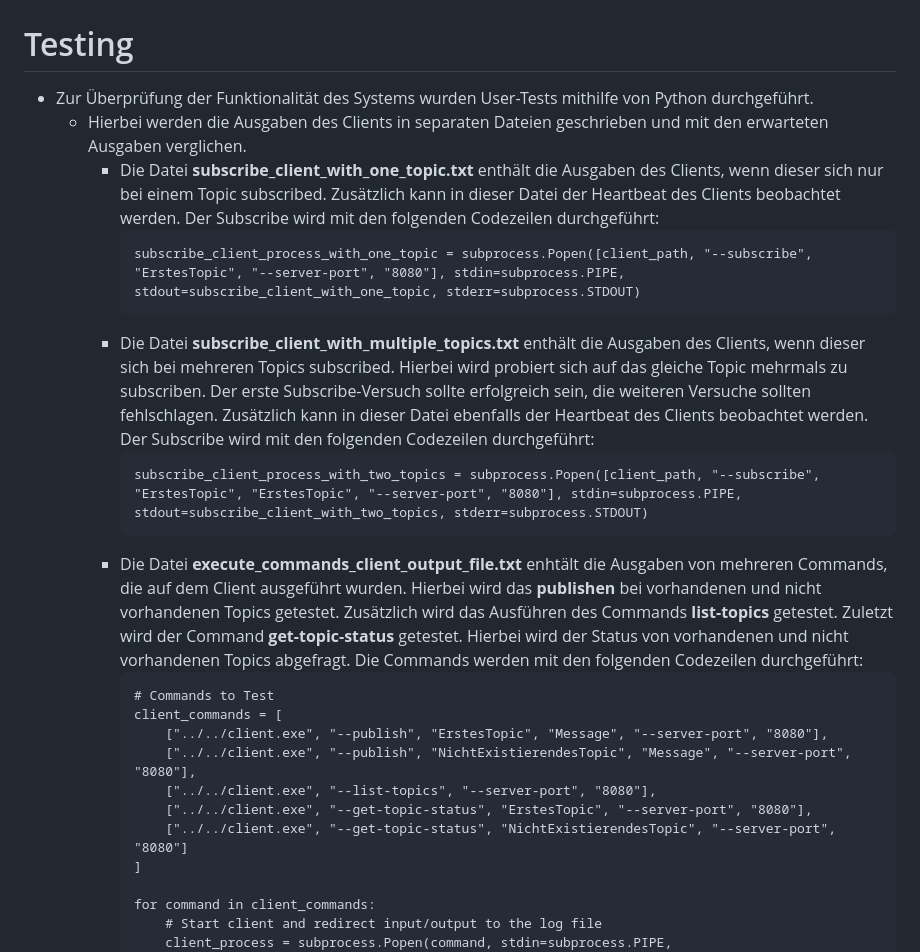
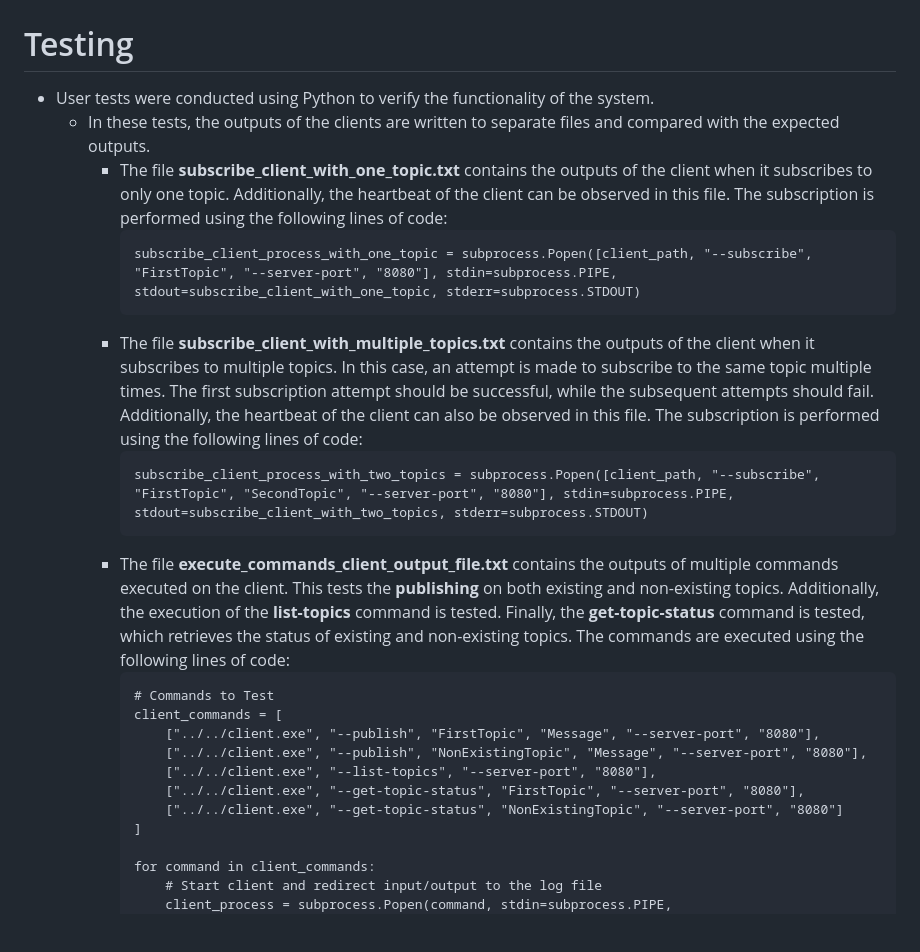
Before and after one commit to DHBW-FN-TIT20/verteilte-systeme-bbps, a Markdown page: README.md, the part around the change. Drawn GitHub-style; blank space fills up the shorter version.

Commit message:
Changed Text to english language

````diff
--- a/README.md
+++ b/README.md
@@ -33,26 +33,25 @@ von Johannes Brandenburger, Lukas Braun, Phillip Patzelt, Henry Schuler und Lea
 # Source Code Dokumentation
 
 # Testing
-- Zur Überprüfung der Funktionalität des Systems wurden User-Tests mithilfe von Python durchgeführt.
-  - Hierbei werden die Ausgaben des Clients in separaten Dateien geschrieben und mit den erwarteten Ausgaben verglichen.
-    - Die Datei **subscribe_client_with_one_topic.txt** enthält die Ausgaben des Clients, wenn dieser sich nur bei einem Topic subscribed. Zusätzlich kann in dieser Datei der Heartbeat des Clients beobachtet werden. Der Subscribe wird  mit den folgenden Codezeilen durchgeführt:
+- User tests were conducted using Python to verify the functionality of the system.
+  - In these tests, the outputs of the clients are written to separate files and compared with the expected outputs.
+    - The file **subscribe_client_with_one_topic.txt** contains the outputs of the client when it subscribes to only one topic. Additionally, the heartbeat of the client can be observed in this file. The subscription is performed using the following lines of code:
         ```
-        subscribe_client_process_with_one_topic = subprocess.Popen([client_path, "--subscribe", "ErstesTopic", "--server-port", "8080"], stdin=subprocess.PIPE, stdout=subscribe_client_with_one_topic, stderr=subprocess.STDOUT)
+        subscribe_client_process_with_one_topic = subprocess.Popen([client_path, "--subscribe", "FirstTopic", "--server-port", "8080"], stdin=subprocess.PIPE, stdout=subscribe_client_with_one_topic, stderr=subprocess.STDOUT)
         ```
-    - Die Datei **subscribe_client_with_multiple_topics.txt** enthält die Ausgaben des Clients, wenn dieser sich bei mehreren Topics subscribed. Hierbei wird probiert sich auf das gleiche Topic mehrmals zu subscriben. Der erste Subscribe-Versuch sollte erfolgreich sein, die weiteren Versuche sollten fehlschlagen. Zusätzlich kann in dieser Datei ebenfalls der Heartbeat des Clients beobachtet werden. Der Subscribe wird mit den folgenden  Codezeilen durchgeführt:
+    - The file **subscribe_client_with_multiple_topics.txt** contains the outputs of the client when it subscribes to multiple topics. In this case, an attempt is made to subscribe to the same topic multiple times. The first subscription attempt should be successful, while the subsequent attempts should fail. Additionally, the heartbeat of the client can also be observed in this file. The subscription is performed using the following lines of code:
         ```
-        subscribe_client_process_with_two_topics = subprocess.Popen([client_path, "--subscribe", "ErstesTopic", "ErstesTopic", "--server-port", "8080"], stdin=subprocess.PIPE, stdout=subscribe_client_with_two_topics, stderr=subprocess.STDOUT)
+        subscribe_client_process_with_two_topics = subprocess.Popen([client_path, "--subscribe", "FirstTopic", "SecondTopic", "--server-port", "8080"], stdin=subprocess.PIPE, stdout=subscribe_client_with_two_topics, stderr=subprocess.STDOUT)
         ```
-    - Die Datei **execute_commands_client_output_file.txt** enhtält die Ausgaben von mehreren Commands, die auf dem Client ausgeführt wurden. Hierbei wird das **publishen** bei vorhandenen und nicht vorhandenen Topics getestet.
-    Zusätzlich wird das Ausführen des Commands **list-topics** getestet. Zuletzt wird der Command **get-topic-status** getestet. Hierbei wird der Status von vorhandenen und nicht vorhandenen Topics abgefragt. Die Commands werden mit den folgenden Codezeilen durchgeführt:
+    - The file **execute_commands_client_output_file.txt** contains the outputs of multiple commands executed on the client. This tests the **publishing** on both existing and non-existing topics. Additionally, the execution of the **list-topics** command is tested. Finally, the **get-topic-status** command is tested, which retrieves the status of existing and non-existing topics. The commands are executed using the following lines of code:
         ```
         # Commands to Test
         client_commands = [
-            ["../../client.exe", "--publish", "ErstesTopic", "Message", "--server-port", "8080"],
-            ["../../client.exe", "--publish", "NichtExistierendesTopic", "Message", "--server-port", "8080"],
+            ["../../client.exe", "--publish", "FirstTopic", "Message", "--server-port", "8080"],
+            ["../../client.exe", "--publish", "NonExistingTopic", "Message", "--server-port", "8080"],
             ["../../client.exe", "--list-topics", "--server-port", "8080"],
-            ["../../client.exe", "--get-topic-status", "ErstesTopic", "--server-port", "8080"],
-            ["../../client.exe", "--get-topic-status", "NichtExistierendesTopic", "--server-port", "8080"]
+            ["../../client.exe", "--get-topic-status", "FirstTopic", "--server-port", "8080"],
+            ["../../client.exe", "--get-topic-status", "NonExistingTopic", "--server-port", "8080"]
         ]
 
         for command in client_commands:
````
